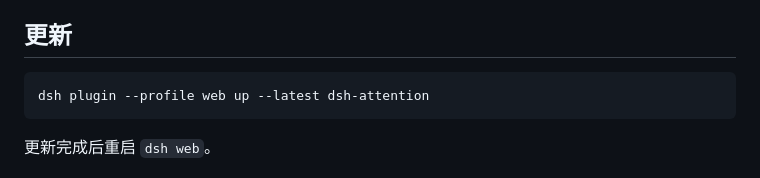
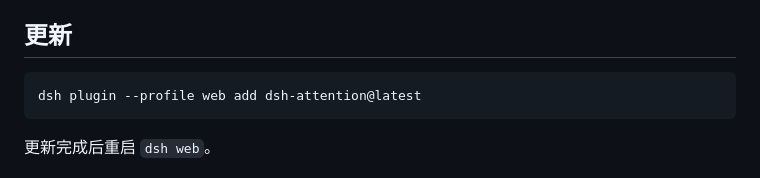
Before and after one commit to AnLifeX/dsh-attention, a Markdown page: README.md, the part around the change. GitHub-like rendering.

Commit message:
docs: correct plugin update command

````diff
--- a/README.md
+++ b/README.md
@@ -34,7 +34,7 @@ dsh plugin --profile web add dsh-attention
 ## 更新
 
 ```bash
-dsh plugin --profile web up --latest dsh-attention
+dsh plugin --profile web add dsh-attention@latest
 ```
 
 更新完成后重启 `dsh web`。
````
